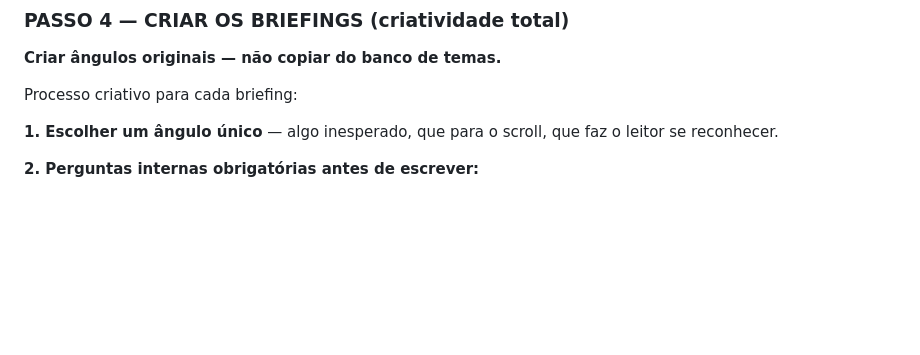
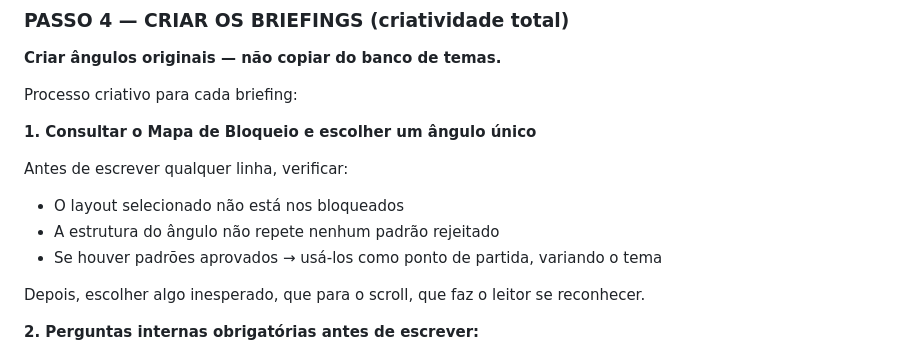
Before and after one commit to betoyes/cybersecfest, a Markdown page: _agents/pipeline-orquestrador/SKILL.md, the part around one of its changes. GitHub-like rendering; blank space fills up the shorter version.

```diff
--- a/_agents/pipeline-orquestrador/SKILL.md
+++ b/_agents/pipeline-orquestrador/SKILL.md
@@ -94,7 +118,14 @@ Exemplo de leitura:
 
 Processo criativo para cada briefing:
 
-**1. Escolher um ângulo único** — algo inesperado, que para o scroll, que faz o leitor se reconhecer.
+**1. Consultar o Mapa de Bloqueio e escolher um ângulo único**
+
+Antes de escrever qualquer linha, verificar:
+- O layout selecionado não está nos bloqueados
+- A estrutura do ângulo não repete nenhum padrão rejeitado
+- Se houver padrões aprovados → usá-los como ponto de partida, variando o tema
+
+Depois, escolher algo inesperado, que para o scroll, que faz o leitor se reconhecer.
 
 **2. Perguntas internas obrigatórias antes de escrever:**
 - "Essa headline faria um CISO parar o que está fazendo para ler?"
```
Also changed, not shown: other parts of _agents/pipeline-orquestrador/SKILL.md (+60 -23 lines).
